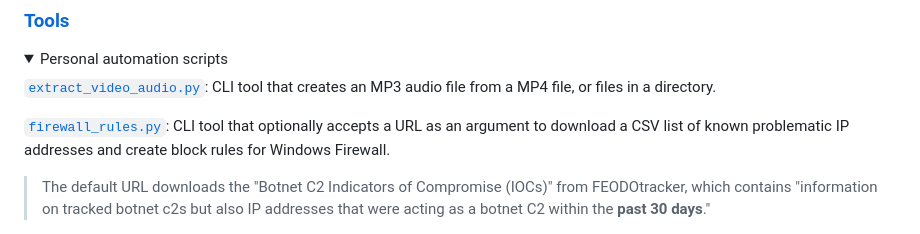
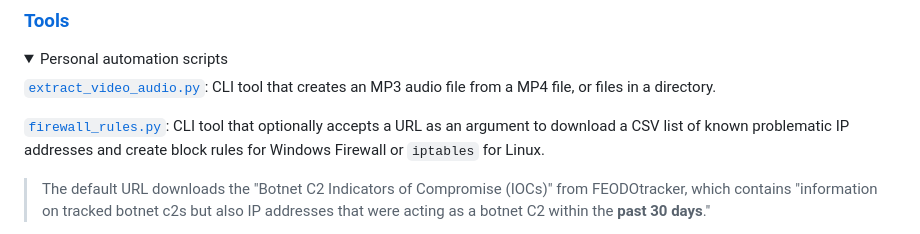
Before and after one commit to Daethyra/Cybersecurity-References, a Markdown page: README.md, the part around the change. Drawn GitHub-style; folded sections open.

Commit message:
Update README.md
Clarified Linux support for `firewall_rules.py`

Signed-off-by: Daethyra <109057945+Daethyra@users.noreply.github.com>

```diff
--- a/README.md
+++ b/README.md
@@ -35,7 +35,7 @@ Here you'll find documents for common web application vulnerabilities, like thos
 
 [`extract_video_audio.py`](./Tools/extract_video_audio.py): CLI tool that creates an MP3 audio file from a MP4 file, or files in a directory.
 
-[`firewall_rules.py`](./Tools/firewall_rules.py): CLI tool that optionally accepts a URL as an argument to download a CSV list of known problematic IP addresses and create block rules for Windows Firewall.
+[`firewall_rules.py`](./Tools/firewall_rules.py): CLI tool that optionally accepts a URL as an argument to download a CSV list of known problematic IP addresses and create block rules for Windows Firewall or `iptables` for Linux.
 
 > The default URL downloads the "Botnet C2 Indicators of Compromise (IOCs)" from FEODOtracker, which contains "information on tracked botnet c2s but also IP addresses that were acting as a botnet C2 within the **past 30 days**."
 
```
